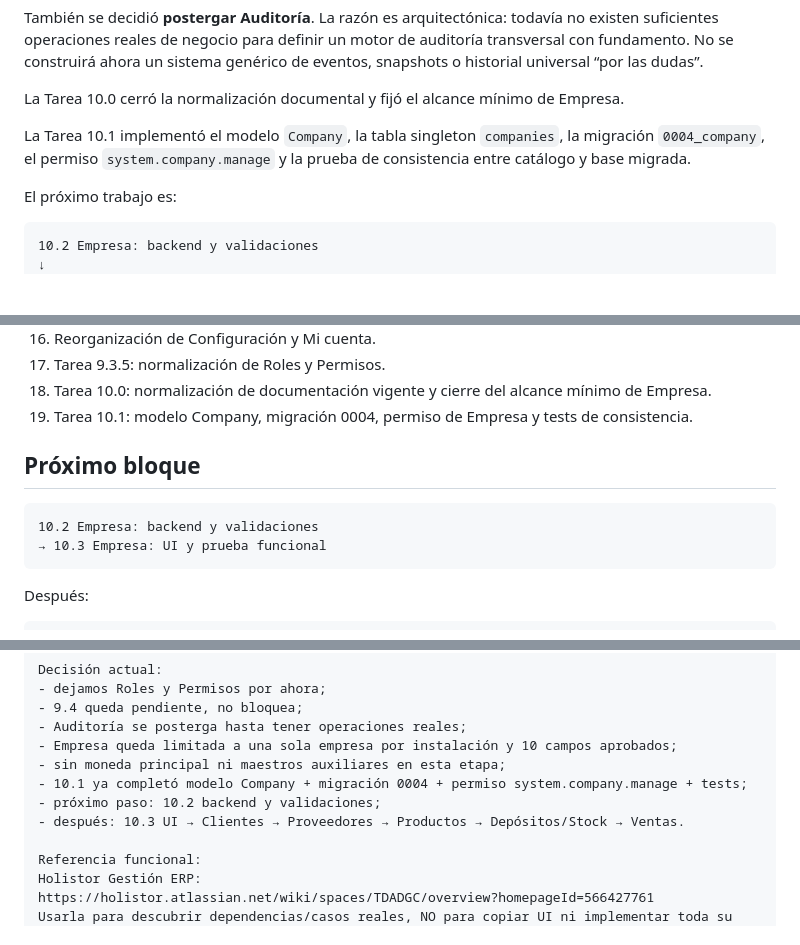
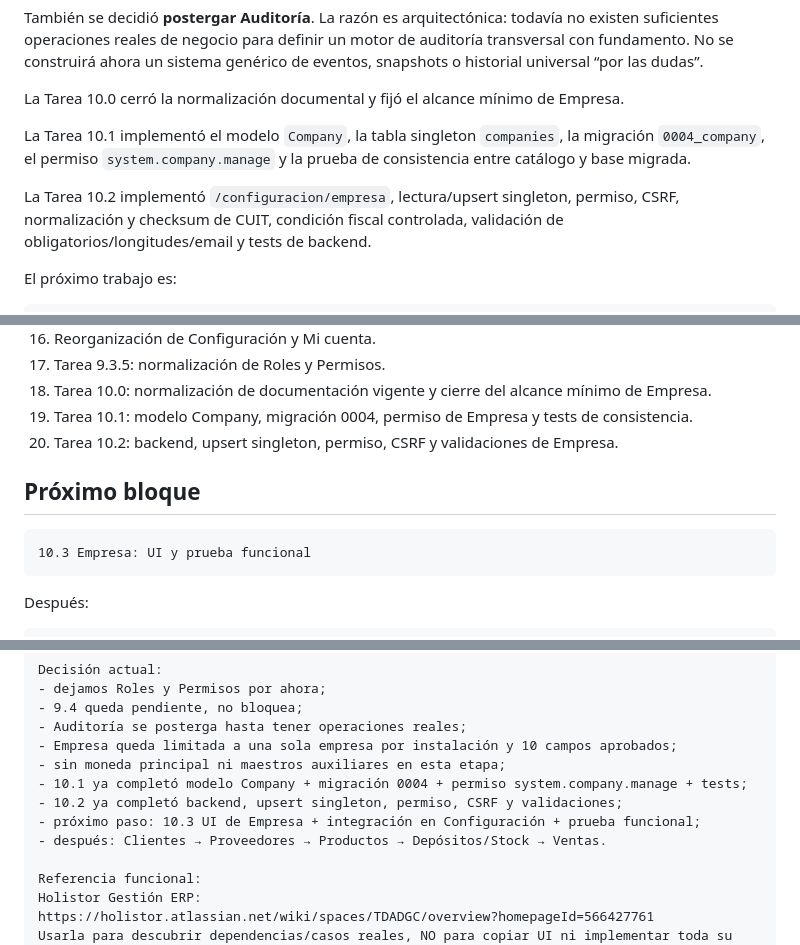
Before and after one commit to Nerpiti86/NeriSoft, a Markdown page: docs/12-resumen-y-contexto.md, 3 parts joined by grey strips. Drawn GitHub-style; blank space fills up the shorter version.

Commit message:
docs: advance company backend handoff

````diff
--- a/docs/12-resumen-y-contexto.md
+++ b/docs/12-resumen-y-contexto.md
@@ -37,11 +37,11 @@ La Tarea 10.0 cerró la normalización documental y fijó el alcance mínimo de
 
 La Tarea 10.1 implementó el modelo `Company`, la tabla singleton `companies`, la migración `0004_company`, el permiso `system.company.manage` y la prueba de consistencia entre catálogo y base migrada.
 
+La Tarea 10.2 implementó `/configuracion/empresa`, lectura/upsert singleton, permiso, CSRF, normalización y checksum de CUIT, condición fiscal controlada, validación de obligatorios/longitudes/email y tests de backend.
+
 El próximo trabajo es:
 
 ```text
-10.2 Empresa: backend y validaciones
-↓
 10.3 Empresa: UI y prueba funcional
 ↓
 Clientes
@@ -348,12 +348,12 @@ GitHub Actions ejecuta compilación, migraciones sobre SQLite temporal, pytest y
 17. Tarea 9.3.5: normalización de Roles y Permisos.
 18. Tarea 10.0: normalización de documentación vigente y cierre del alcance mínimo de Empresa.
 19. Tarea 10.1: modelo Company, migración 0004, permiso de Empresa y tests de consistencia.
+20. Tarea 10.2: backend, upsert singleton, permiso, CSRF y validaciones de Empresa.
 
 ## Próximo bloque
 
 ```text
-10.2 Empresa: backend y validaciones
-→ 10.3 Empresa: UI y prueba funcional
+10.3 Empresa: UI y prueba funcional
 ```
 
 Después:
@@ -393,8 +393,9 @@ Decisión actual:
 - Empresa queda limitada a una sola empresa por instalación y 10 campos aprobados;
 - sin moneda principal ni maestros auxiliares en esta etapa;
 - 10.1 ya completó modelo Company + migración 0004 + permiso system.company.manage + tests;
-- próximo paso: 10.2 backend y validaciones;
-- después: 10.3 UI → Clientes → Proveedores → Productos → Depósitos/Stock → Ventas.
+- 10.2 ya completó backend, upsert singleton, permiso, CSRF y validaciones;
+- próximo paso: 10.3 UI de Empresa + integración en Configuración + prueba funcional;
+- después: Clientes → Proveedores → Productos → Depósitos/Stock → Ventas.
 
 Referencia funcional:
 Holistor Gestión ERP:
````
